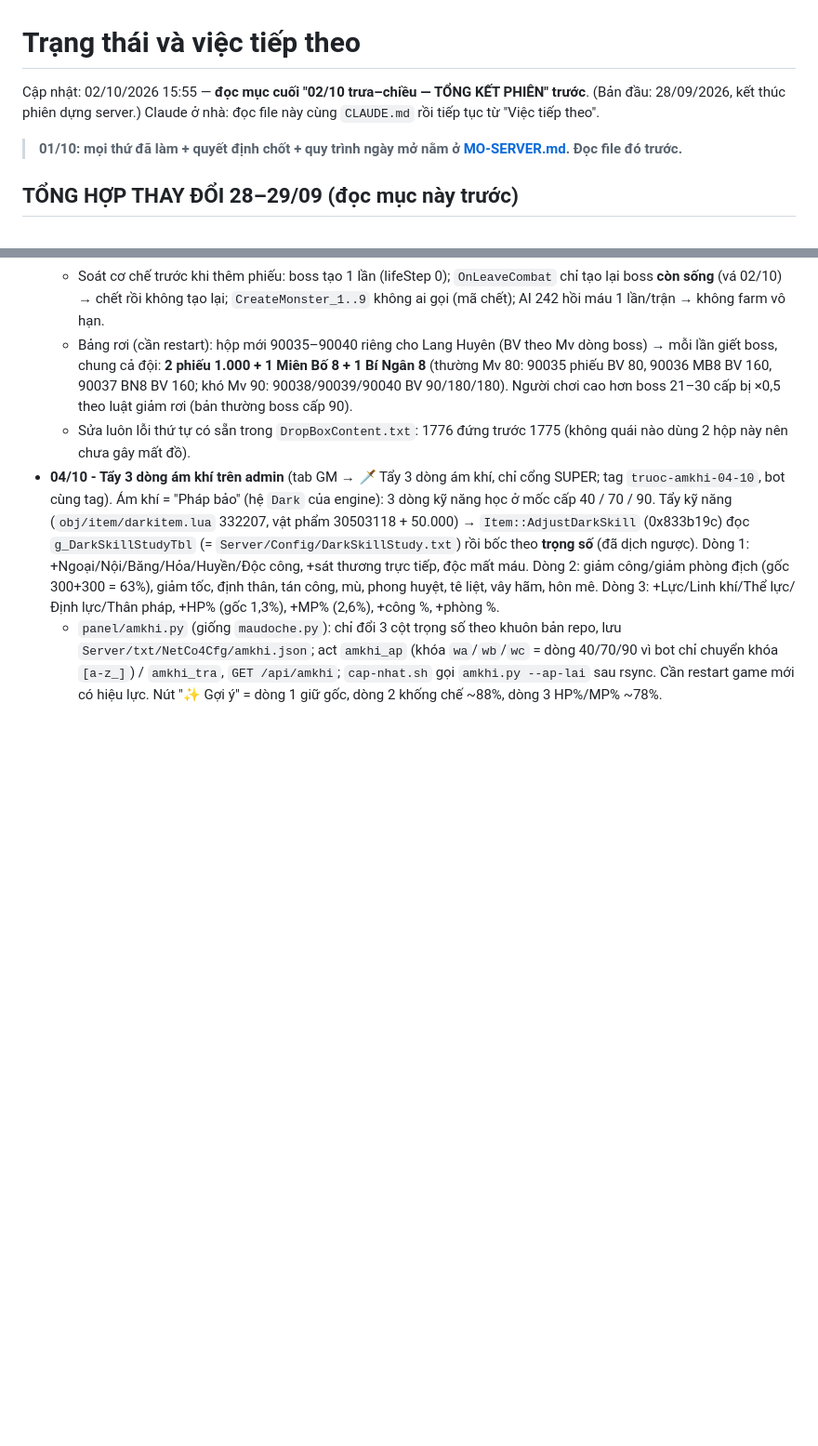
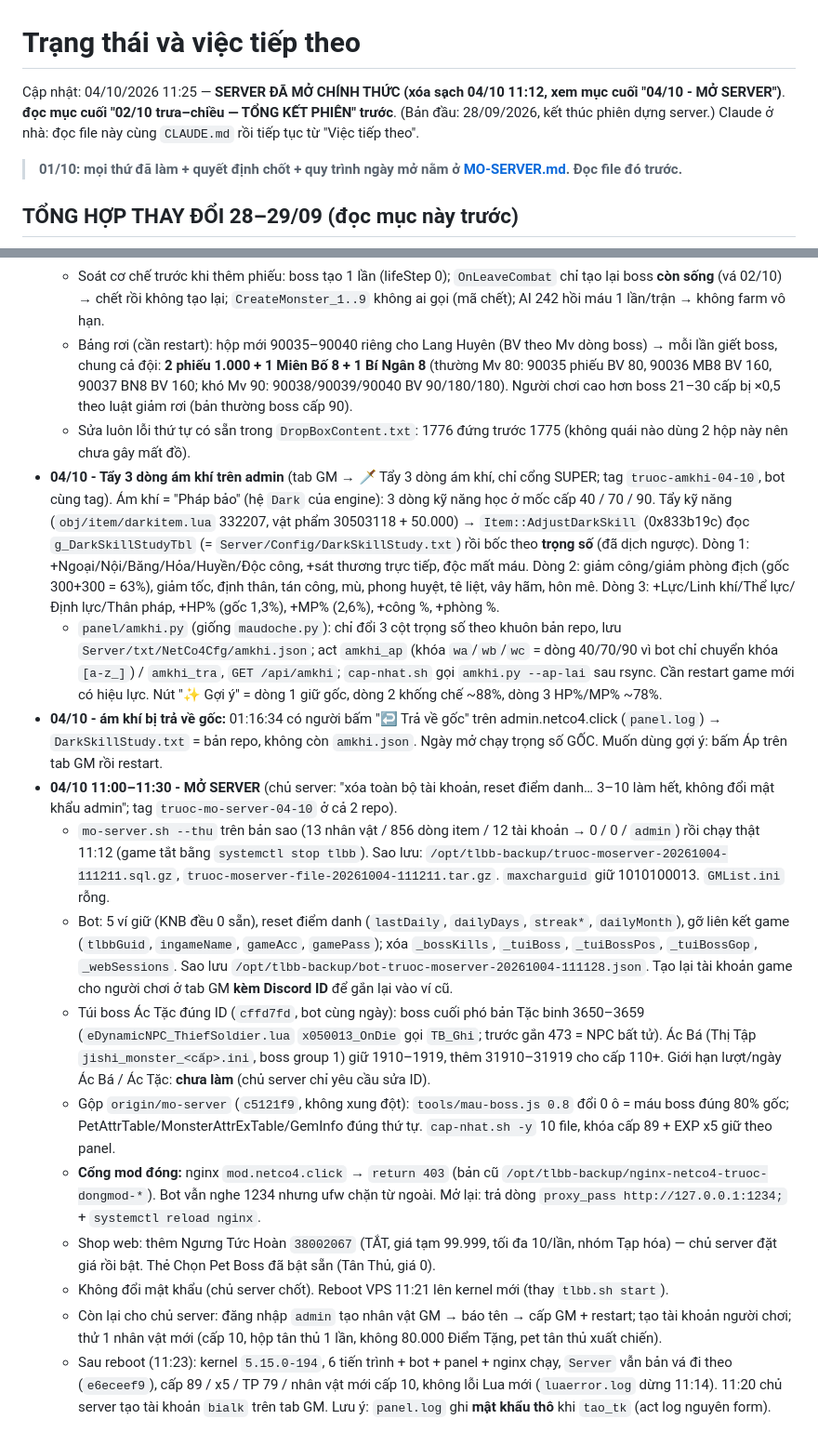
Before and after one commit to nguyendangkhoa150899-boop/tlbbnetco4, a Markdown page: docs/TRANG-THAI.md, 2 parts joined by grey strips. Shown at 93% size. Rendered like a GitHub page; blank space fills up the shorter version.

Commit message:
docs: da mo server 04/10 (xoa sach, gop mo-server, tui Ac Tac, dong cong mod, reboot kernel moi)
Co-Authored-By: Claude Opus 5.5 <noreply@anthropic.com>

```diff
--- a/docs/TRANG-THAI.md
+++ b/docs/TRANG-THAI.md
@@ -1,6 +1,6 @@
 # Trạng thái và việc tiếp theo
 
-Cập nhật: 02/10/2026 15:55 — **đọc mục cuối "02/10 trưa–chiều — TỔNG KẾT PHIÊN" trước**. (Bản đầu: 28/09/2026, kết thúc phiên dựng server.) Claude ở nhà: đọc file này cùng `CLAUDE.md` rồi tiếp tục từ "Việc tiếp theo".
+Cập nhật: 04/10/2026 11:25 — **SERVER ĐÃ MỞ CHÍNH THỨC (xóa sạch 04/10 11:12, xem mục cuối "04/10 - MỞ SERVER")**. **đọc mục cuối "02/10 trưa–chiều — TỔNG KẾT PHIÊN" trước**. (Bản đầu: 28/09/2026, kết thúc phiên dựng server.) Claude ở nhà: đọc file này cùng `CLAUDE.md` rồi tiếp tục từ "Việc tiếp theo".
 
 > **01/10: mọi thứ đã làm + quyết định chốt + quy trình ngày mở nằm ở [MO-SERVER.md](MO-SERVER.md). Đọc file đó trước.**
 
@@ -849,3 +849,14 @@ Chủ server duyệt từng mục. Lua có hiệu lực ngay; bảng rơi cần
   - Sửa luôn lỗi thứ tự có sẵn trong `DropBoxContent.txt`: 1776 đứng trước 1775 (không quái nào dùng 2 hộp này nên chưa gây mất đồ).
 - **04/10 - Tẩy 3 dòng ám khí trên admin** (tab GM → 🗡️ Tẩy 3 dòng ám khí, chỉ cổng SUPER; tag `truoc-amkhi-04-10`, bot cùng tag). Ám khí = "Pháp bảo" (hệ `Dark` của engine): 3 dòng kỹ năng học ở mốc cấp 40 / 70 / 90. Tẩy kỹ năng (`obj/item/darkitem.lua` 332207, vật phẩm 30503118 + 50.000) → `Item::AdjustDarkSkill` (0x833b19c) đọc `g_DarkSkillStudyTbl` (= `Server/Config/DarkSkillStudy.txt`) rồi bốc theo **trọng số** (đã dịch ngược). Dòng 1: +Ngoại/Nội/Băng/Hỏa/Huyền/Độc công, +sát thương trực tiếp, độc mất máu. Dòng 2: giảm công/giảm phòng địch (gốc 300+300 = 63%), giảm tốc, định thân, tán công, mù, phong huyệt, tê liệt, vây hãm, hôn mê. Dòng 3: +Lực/Linh khí/Thể lực/Định lực/Thân pháp, +HP% (gốc 1,3%), +MP% (2,6%), +công %, +phòng %.
   - `panel/amkhi.py` (giống `maudoche.py`): chỉ đổi 3 cột trọng số theo khuôn bản repo, lưu `Server/txt/NetCo4Cfg/amkhi.json`; act `amkhi_ap` (khóa `wa`/`wb`/`wc` = dòng 40/70/90 vì bot chỉ chuyển khóa `[a-z_]`) / `amkhi_tra`, `GET /api/amkhi`; `cap-nhat.sh` gọi `amkhi.py --ap-lai` sau rsync. Cần restart game mới có hiệu lực. Nút "✨ Gợi ý" = dòng 1 giữ gốc, dòng 2 khống chế ~88%, dòng 3 HP%/MP% ~78%.
+- **04/10 - ám khí bị trả về gốc:** 01:16:34 có người bấm "↩ Trả về gốc" trên admin.netco4.click (`panel.log`) → `DarkSkillStudy.txt` = bản repo, không còn `amkhi.json`. Ngày mở chạy trọng số GỐC. Muốn dùng gợi ý: bấm Áp trên tab GM rồi restart.
+- **04/10 11:00–11:30 - MỞ SERVER** (chủ server: "xóa toàn bộ tài khoản, reset điểm danh… 3–10 làm hết, không đổi mật khẩu admin"; tag `truoc-mo-server-04-10` ở cả 2 repo).
+  - `mo-server.sh --thu` trên bản sao (13 nhân vật / 856 dòng item / 12 tài khoản → 0 / 0 / `admin`) rồi chạy thật 11:12 (game tắt bằng `systemctl stop tlbb`). Sao lưu: `/opt/tlbb-backup/truoc-moserver-20261004-111211.sql.gz`, `truoc-moserver-file-20261004-111211.tar.gz`. `maxcharguid` giữ 1010100013. `GMList.ini` rỗng.
+  - Bot: 5 ví giữ (KNB đều 0 sẵn), reset điểm danh (`lastDaily`, `dailyDays`, `streak*`, `dailyMonth`), gỡ liên kết game (`tlbbGuid`, `ingameName`, `gameAcc`, `gamePass`); xóa `_bossKills`, `_tuiBoss`, `_tuiBossPos`, `_tuiBossGop`, `_webSessions`. Sao lưu `/opt/tlbb-backup/bot-truoc-moserver-20261004-111128.json`. Tạo lại tài khoản game cho người chơi ở tab GM **kèm Discord ID** để gắn lại vào ví cũ.
+  - Túi boss Ác Tặc đúng ID (`cffd7fd`, bot cùng ngày): boss cuối phó bản Tặc binh 3650–3659 (`eDynamicNPC_ThiefSoldier.lua` `x050013_OnDie` gọi `TB_Ghi`; trước gắn 473 = NPC bất tử). Ác Bá (Thị Tập `jishi_monster_<cấp>.ini`, boss group 1) giữ 1910–1919, thêm 31910–31919 cho cấp 110+. Giới hạn lượt/ngày Ác Bá / Ác Tặc: **chưa làm** (chủ server chỉ yêu cầu sửa ID).
+  - Gộp `origin/mo-server` (`c5121f9`, không xung đột): `tools/mau-boss.js 0.8` đổi 0 ô = máu boss đúng 80% gốc; PetAttrTable/MonsterAttrExTable/GemInfo đúng thứ tự. `cap-nhat.sh -y` 10 file, khóa cấp 89 + EXP x5 giữ theo panel.
+  - **Cổng mod đóng:** nginx `mod.netco4.click` → `return 403` (bản cũ `/opt/tlbb-backup/nginx-netco4-truoc-dongmod-*`). Bot vẫn nghe 1234 nhưng ufw chặn từ ngoài. Mở lại: trả dòng `proxy_pass http://127.0.0.1:1234;` + `systemctl reload nginx`.
+  - Shop web: thêm Ngưng Tức Hoàn `38002067` (TẮT, giá tạm 99.999, tối đa 10/lần, nhóm Tạp hóa) — chủ server đặt giá rồi bật. Thẻ Chọn Pet Boss đã bật sẵn (Tân Thủ, giá 0).
+  - Không đổi mật khẩu (chủ server chốt). Reboot VPS 11:21 lên kernel mới (thay `tlbb.sh start`).
+  - Còn lại cho chủ server: đăng nhập `admin` tạo nhân vật GM → báo tên → cấp GM + restart; tạo tài khoản người chơi; thử 1 nhân vật mới (cấp 10, hộp tân thủ 1 lần, không 80.000 Điểm Tặng, pet tân thủ xuất chiến).
+  - Sau reboot (11:23): kernel `5.15.0-194`, 6 tiến trình + bot + panel + nginx chạy, `Server` vẫn bản vá đi theo (`e6eceef9`), cấp 89 / x5 / TP 79 / nhân vật mới cấp 10, không lỗi Lua mới (`luaerror.log` dừng 11:14). 11:20 chủ server tạo tài khoản `bialk` trên tab GM. Lưu ý: `panel.log` ghi **mật khẩu thô** khi `tao_tk` (act log nguyên form).
```
Also changed, not shown: CLAUDE.md (+1 -1 lines), docs/MO-SERVER.md (+1 -1 lines).
